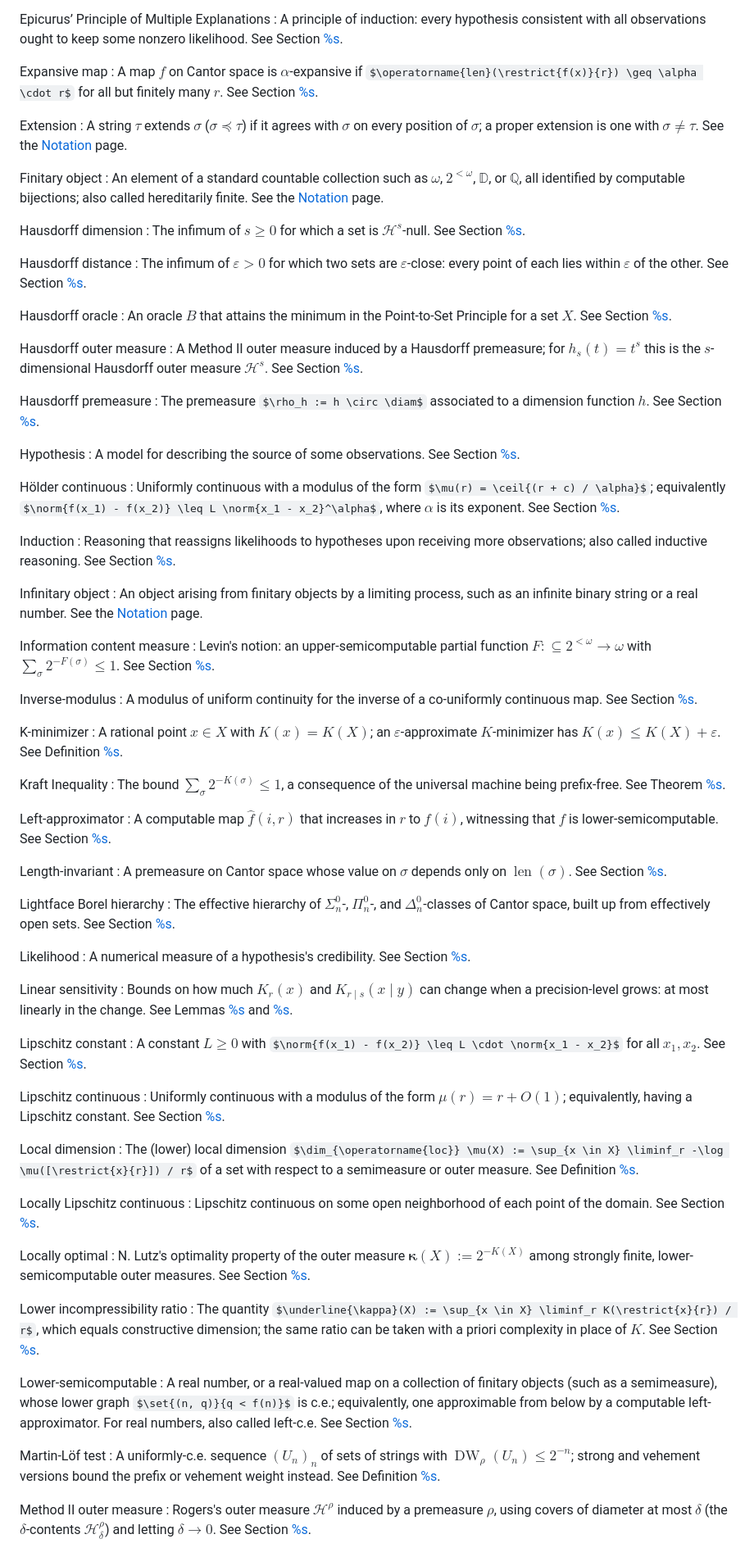
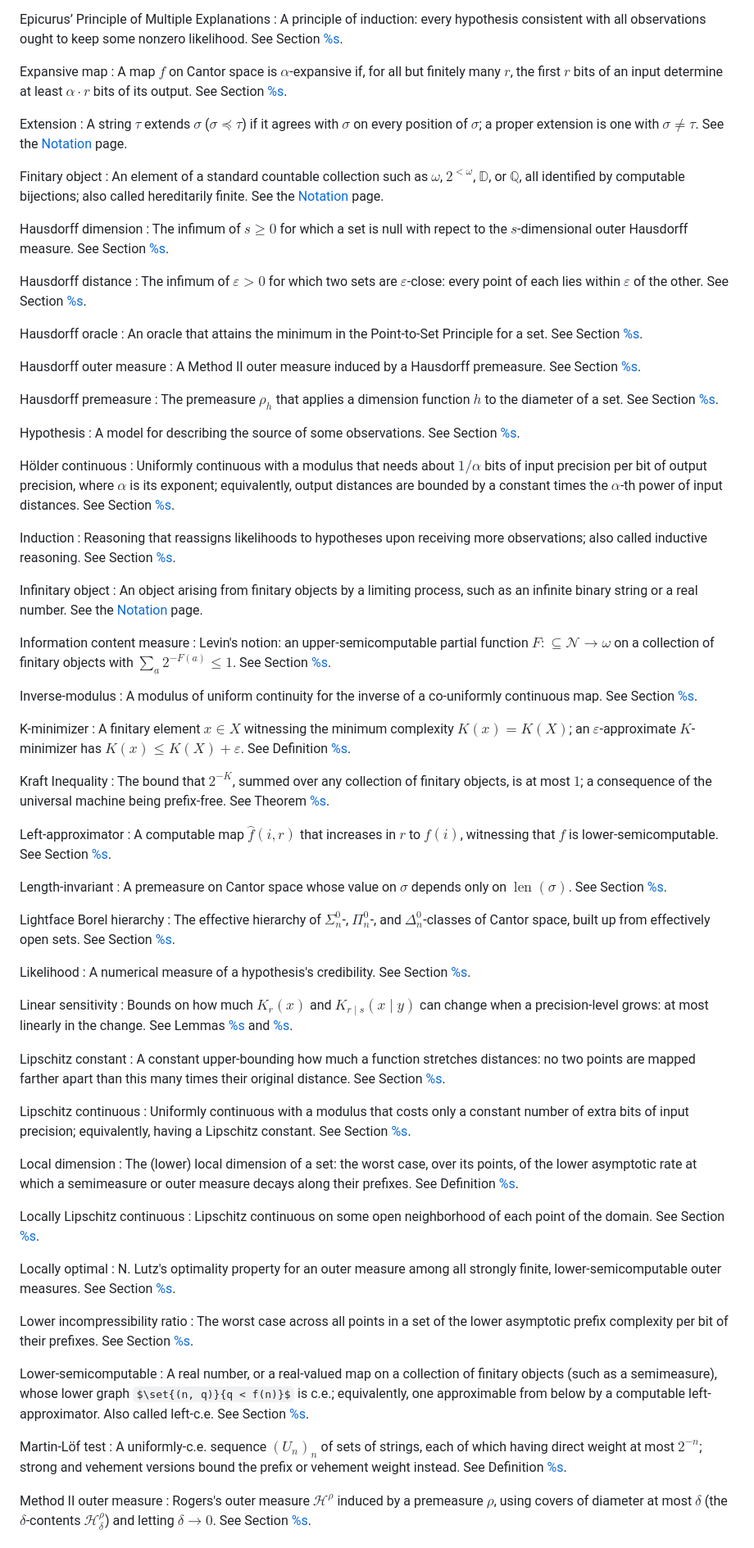
Before and after one commit to RaymondTana/ait-notes, a Markdown page: notes/glossary.md, the part around one of its changes. Shown at 82% size. GitHub-like rendering; some formulas as TeX source.

```diff
--- a/notes/glossary.md
+++ b/notes/glossary.md
@@ -130,7 +130,7 @@ Epicurus’ Principle of Multiple Explanations
 : A principle of induction: every hypothesis consistent with all observations ought to keep some nonzero likelihood. See Section [%s](#reasoning:principles).
 
 Expansive map
-: A map $f$ on Cantor space is $\alpha$-expansive if $\operatorname{len}(\restrict{f(x)}{r}) \geq \alpha \cdot r$ for all but finitely many $r$. See Section [%s](#section:Effective_Dimension_under_Uniformly_Continuous_Maps).
+: A map $f$ on Cantor space is $\alpha$-expansive if, for all but finitely many $r$, the first $r$ bits of an input determine at least $\alpha \cdot r$ bits of its output. See Section [%s](#section:Effective_Dimension_under_Uniformly_Continuous_Maps).
 
 Extension
 : A string $\tau$ extends $\sigma$ ($\sigma \preceq \tau$) if it agrees with $\sigma$ on every position of $\sigma$; a proper extension is one with $\sigma \neq \tau$. See the [Notation](#section:Notation) page.
@@ -139,25 +139,25 @@ Finitary object
 : An element of a standard countable collection such as $\omega$, $2^{<\omega}$, $\mathbb{D}$, or $\mathbb{Q}$, all identified by computable bijections; also called hereditarily finite. See the [Notation](#section:Notation) page.
 
 Hausdorff dimension
-: The infimum of $s \geq 0$ for which a set is $\mathcal{H}^s$-null. See Section [%s](#section:Measures_and_Hausdorff_Dimension).
+: The infimum of $s \geq 0$ for which a set is null with repect to the $s$-dimensional outer Hausdorff measure. See Section [%s](#section:Measures_and_Hausdorff_Dimension).
 
 Hausdorff distance
 : The infimum of $\varepsilon > 0$ for which two sets are $\varepsilon$-close: every point of each lies within $\varepsilon$ of the other. See Section [%s](#section:Computability_Theory).
 
 Hausdorff oracle
-: An oracle $B$ that attains the minimum in the Point-to-Set Principle for a set $X$. See Section [%s](#section:PTS).
+: An oracle that attains the minimum in the Point-to-Set Principle for a set. See Section [%s](#section:PTS).
 
 Hausdorff outer measure
-: A Method II outer measure induced by a Hausdorff premeasure; for $h_s(t) = t^s$ this is the $s$-dimensional Hausdorff outer measure $\mathcal{H}^s$. See Section [%s](#section:Measures_and_Hausdorff_Dimension).
+: A Method II outer measure induced by a Hausdorff premeasure. See Section [%s](#section:Measures_and_Hausdorff_Dimension).
 
 Hausdorff premeasure
-: The premeasure $\rho_h := h \circ \diam$ associated to a dimension function $h$. See Section [%s](#section:Measures_and_Hausdorff_Dimension).
+: The premeasure $\rho_h$ that applies a dimension function $h$ to the diameter of a set. See Section [%s](#section:Measures_and_Hausdorff_Dimension).
 
 Hypothesis
 : A model for describing the source of some observations. See Section [%s](#reasoning:primitives).
 
 Hölder continuous
-: Uniformly continuous with a modulus of the form $\mu(r) = \ceil{(r + c) / \alpha}$; equivalently $\norm{f(x_1) - f(x_2)} \leq L \norm{x_1 - x_2}^\alpha$, where $\alpha$ is its exponent. See Section [%s](#section:Effective_Dimension_under_Uniformly_Continuous_Maps).
+: Uniformly continuous with a modulus that needs about $1/\alpha$ bits of input precision per bit of output precision, where $\alpha$ is its exponent; equivalently, output distances are bounded by a constant times the $\alpha$-th power of input distances. See Section [%s](#section:Effective_Dimension_under_Uniformly_Continuous_Maps).
 
 Induction
 : Reasoning that reassigns likelihoods to hypotheses upon receiving more observations; also called inductive reasoning. See Section [%s](#reasoning:principles).
@@ -166,16 +166,16 @@ Infinitary object
 : An object arising from finitary objects by a limiting process, such as an infinite binary string or a real number. See the [Notation](#section:Notation) page.
 
 Information content measure
-: Levin's notion: an upper-semicomputable partial function $F : \subseteq 2^{<\omega} \to \omega$ with $\sum_\sigma 2^{-F(\sigma)} \leq 1$. See Section [%s](#section:Semimeasures).
+: Levin's notion: an upper-semicomputable partial function $F : \subseteq \mathscr{N} \to \omega$ on a collection of finitary objects with $\sum_a 2^{-F(a)} \leq 1$. See Section [%s](#section:Semimeasures).
 
 Inverse-modulus
 : A modulus of uniform continuity for the inverse of a co-uniformly continuous map. See Section [%s](#section:Effective_Dimension_under_Uniformly_Continuous_Maps).
 
 K-minimizer
-: A rational point $x \in X$ with $K(x) = K(X)$; an $\varepsilon$-approximate $K$-minimizer has $K(x) \leq K(X) + \varepsilon$. See Definition [%s](#definition:K_minimizer).
+: A finitary element $x \in X$ witnessing the minimum complexity $K(x) = K(X)$; an $\varepsilon$-approximate $K$-minimizer has $K(x) \leq K(X) + \varepsilon$. See Definition [%s](#definition:K_minimizer).
 
 Kraft Inequality
-: The bound $\sum_{\sigma} 2^{-K(\sigma)} \leq 1$, a consequence of the universal machine being prefix-free. See Theorem [%s](#theorem:kraft_inequality).
+: The bound that $2^{-K}$, summed over any collection of finitary objects, is at most $1$; a consequence of the universal machine being prefix-free. See Theorem [%s](#theorem:kraft_inequality).
 
 Left-approximator
 : A computable map $\widehat{f}(i, r)$ that increases in $r$ to $f(i)$, witnessing that $f$ is lower-semicomputable. See Section [%s](#section:Computability_Theory).
@@ -193,28 +193,28 @@ Linear sensitivity
 : Bounds on how much $K_r(x)$ and $K_{r \mid s}(x \mid y)$ can change when a precision-level grows: at most linearly in the change. See Lemmas [%s](#lemma:linearity_r_no_condition) and [%s](#lemma:linearity_with_condition).
 
 Lipschitz constant
-: A constant $L \geq 0$ with $\norm{f(x_1) - f(x_2)} \leq L \cdot \norm{x_1 - x_2}$ for all $x_1, x_2$. See Section [%s](#section:Effective_Dimension_under_Uniformly_Continuous_Maps).
+: A constant upper-bounding how much a function stretches distances: no two points are mapped farther apart than this many times their original distance. See Section [%s](#section:Effective_Dimension_under_Uniformly_Continuous_Maps).
 
 Lipschitz continuous
-: Uniformly continuous with a modulus of the form $\mu(r) = r + O(1)$; equivalently, having a Lipschitz constant. See Section [%s](#section:Effective_Dimension_under_Uniformly_Continuous_Maps).
+: Uniformly continuous with a modulus that costs only a constant number of extra bits of input precision; equivalently, having a Lipschitz constant. See Section [%s](#section:Effective_Dimension_under_Uniformly_Continuous_Maps).
 
 Local dimension
-: The (lower) local dimension $\dim_{\operatorname{loc}} \mu(X) := \sup_{x \in X} \liminf_r -\log \mu([\restrict{x}{r}]) / r$ of a set with respect to a semimeasure or outer measure. See Definition [%s](#definition:local_dimension).
+: The (lower) local dimension of a set: the worst case, over its points, of the lower asymptotic rate at which a semimeasure or outer measure decays along their prefixes. See Definition [%s](#definition:local_dimension).
 
 Locally Lipschitz continuous
 : Lipschitz continuous on some open neighborhood of each point of the domain. See Section [%s](#section:Effective_Dimension_under_Uniformly_Continuous_Maps).
 
 Locally optimal
-: N. Lutz's optimality property of the outer measure $\boldsymbol{\kappa}(X) := 2^{-K(X)}$ among strongly finite, lower-semicomputable outer measures. See Section [%s](#section:Effective_Hausdorff_Dimension).
+: N. Lutz's optimality property for an outer measure among all strongly finite, lower-semicomputable outer measures. See Section [%s](#section:Effective_Hausdorff_Dimension).
 
 Lower incompressibility ratio
-: The quantity $\underline{\kappa}(X) := \sup_{x \in X} \liminf_r K(\restrict{x}{r}) / r$, which equals constructive dimension; the same ratio can be taken with a priori complexity in place of $K$. See Section [%s](#section:Effective_Hausdorff_Dimension).
+: The worst case across all points in a set of the lower asymptotic prefix complexity per bit of their prefixes. See Section [%s](#section:Effective_Hausdorff_Dimension).
 
 Lower-semicomputable
-: A real number, or a real-valued map on a collection of finitary objects (such as a semimeasure), whose lower graph $\set{(n, q)}{q < f(n)}$ is c.e.; equivalently, one approximable from below by a computable left-approximator. For real numbers, also called left-c.e. See Section [%s](#section:Computability_Theory).
+: A real number, or a real-valued map on a collection of finitary objects (such as a semimeasure), whose lower graph $\set{(n, q)}{q < f(n)}$ is c.e.; equivalently, one approximable from below by a computable left-approximator. Also called left-c.e. See Section [%s](#section:Computability_Theory).
 
 Martin-Löf test
-: A uniformly-c.e. sequence $(U_n)_n$ of sets of strings with $\operatorname{DW}_\rho(U_n) \leq 2^{-n}$; strong and vehement versions bound the prefix or vehement weight instead. See Definition [%s](#definition:tests).
+: A uniformly-c.e. sequence $(U_n)_n$ of sets of strings, each of which having direct weight at most $2^{-n}$; strong and vehement versions bound the prefix or vehement weight instead. See Definition [%s](#definition:tests).
 
 Method II outer measure
 : Rogers's outer measure $\mathcal{H}^\rho$ induced by a premeasure $\rho$, using covers of diameter at most $\delta$ (the $\delta$-contents $\mathcal{H}^\rho_\delta$) and letting $\delta \to 0$. See Section [%s](#section:Measures_and_Hausdorff_Dimension).
```
Also changed, not shown: other parts of notes/glossary.md (+49 -49 lines), notes/reasoning/01-primitives-of-reasoning.md (+9 -8 lines).
